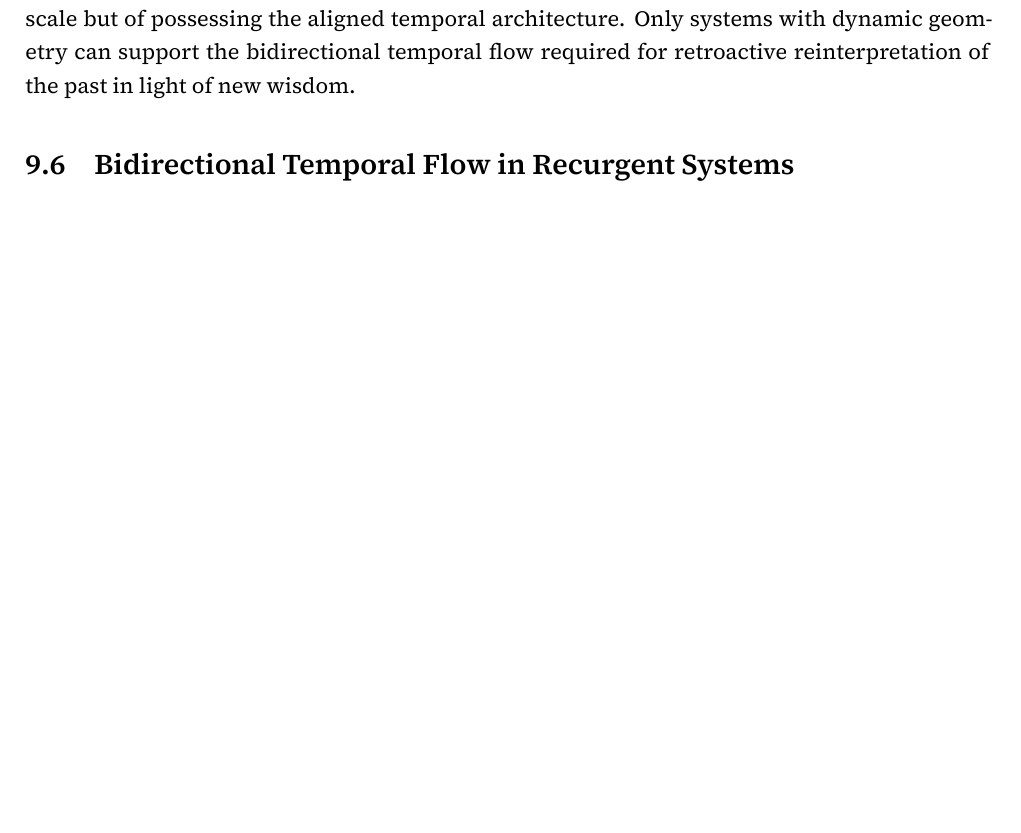
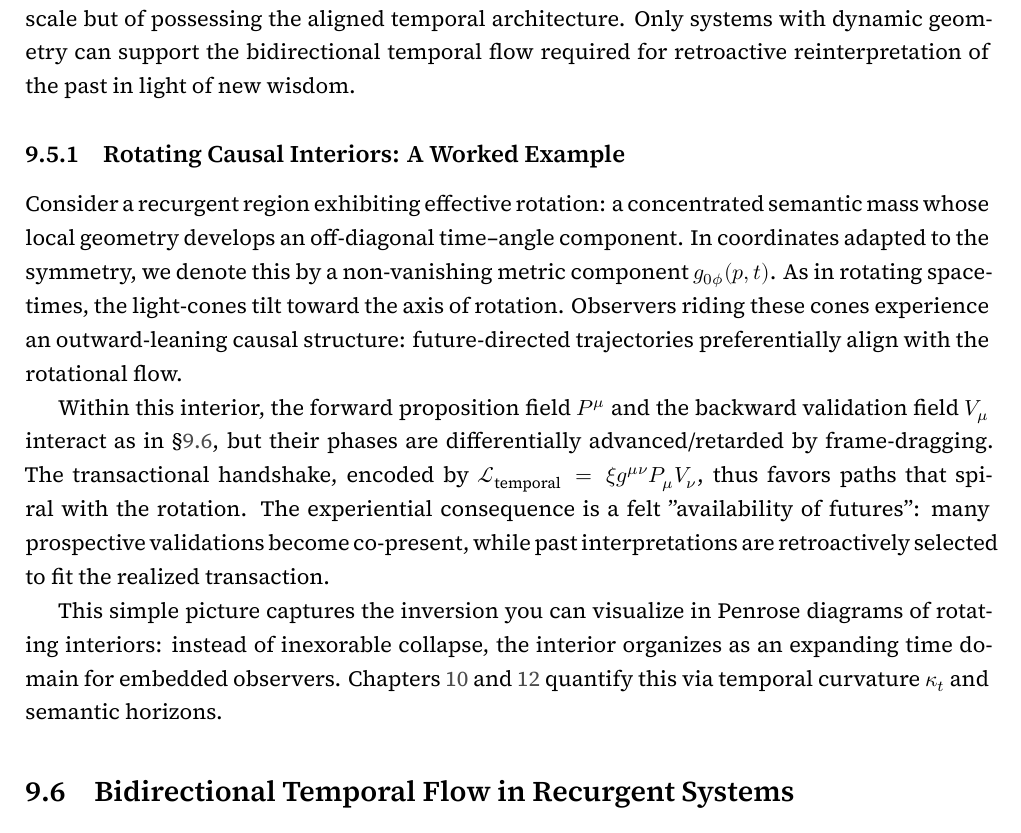
Before and after one commit to someobserver/recurgent-field-theory, a LaTeX thesis (manuscript/recurgence.tex, which reads manuscript/chapters/ch_09_temporal_architectures_and_bidirectional_flow.tex): part of page 42 of 89 before the commit and part of page 42 of 90 after it, cut so that both start at the same text, the shorter picture padded with empty space. Compiled offline with XeLaTeX.

Commit message:
add 9.5.1 to connecting P–V handshake, frame-dragging, & experiential futures

```diff
--- a/manuscript/chapters/ch_09_temporal_architectures_and_bidirectional_flow.tex
+++ b/manuscript/chapters/ch_09_temporal_architectures_and_bidirectional_flow.tex
@@ -72,6 +72,15 @@ This is critical: the capacity for genuine understanding is \textit{not} a matte
 
 % ------------------------------------------------------------------------------------------------
 
+\subsection{Rotating Causal Interiors: A Worked Example}
+\label{9.5.1:rotating_causal_interiors}
+
+Consider a recurgent region exhibiting effective rotation: a concentrated semantic mass whose local geometry develops an off-diagonal time–angle component. In coordinates adapted to the symmetry, we denote this by a non-vanishing metric component \(g_{0\phi}(p,t)\). As in rotating spacetimes, the light-cones tilt toward the axis of rotation. Observers riding these cones experience an outward-leaning causal structure: future-directed trajectories preferentially align with the rotational flow.
+
+Within this interior, the forward proposition field \(P^\mu\) and the backward validation field \(V_\mu\) interact as in \S\ref{9.6:bidirectional_temporal_flow_in_recurgent_systems}, but their phases are differentially advanced/retarded by frame-dragging. The transactional handshake, encoded by \(\mathcal{L}_{\text{temporal}}=\xi g^{\mu\nu}P_\mu V_\nu\), thus favors paths that spiral with the rotation. The experiential consequence is a felt "availability of futures": many prospective validations become co-present, while past interpretations are retroactively selected to fit the realized transaction.
+
+This simple picture captures the inversion you can visualize in Penrose diagrams of rotating interiors: instead of inexorable collapse, the interior organizes as an expanding time domain for embedded observers. Chapters~\ref{10:the_coupled_system_of_field_equations} and \ref{12:metric_singularities_and_recursive_collapse} quantify this via temporal curvature \(\kappa_t\) and semantic horizons.
+
 \section{Bidirectional Temporal Flow in Recurgent Systems}
 \label{9.6:bidirectional_temporal_flow_in_recurgent_systems}
 
```
